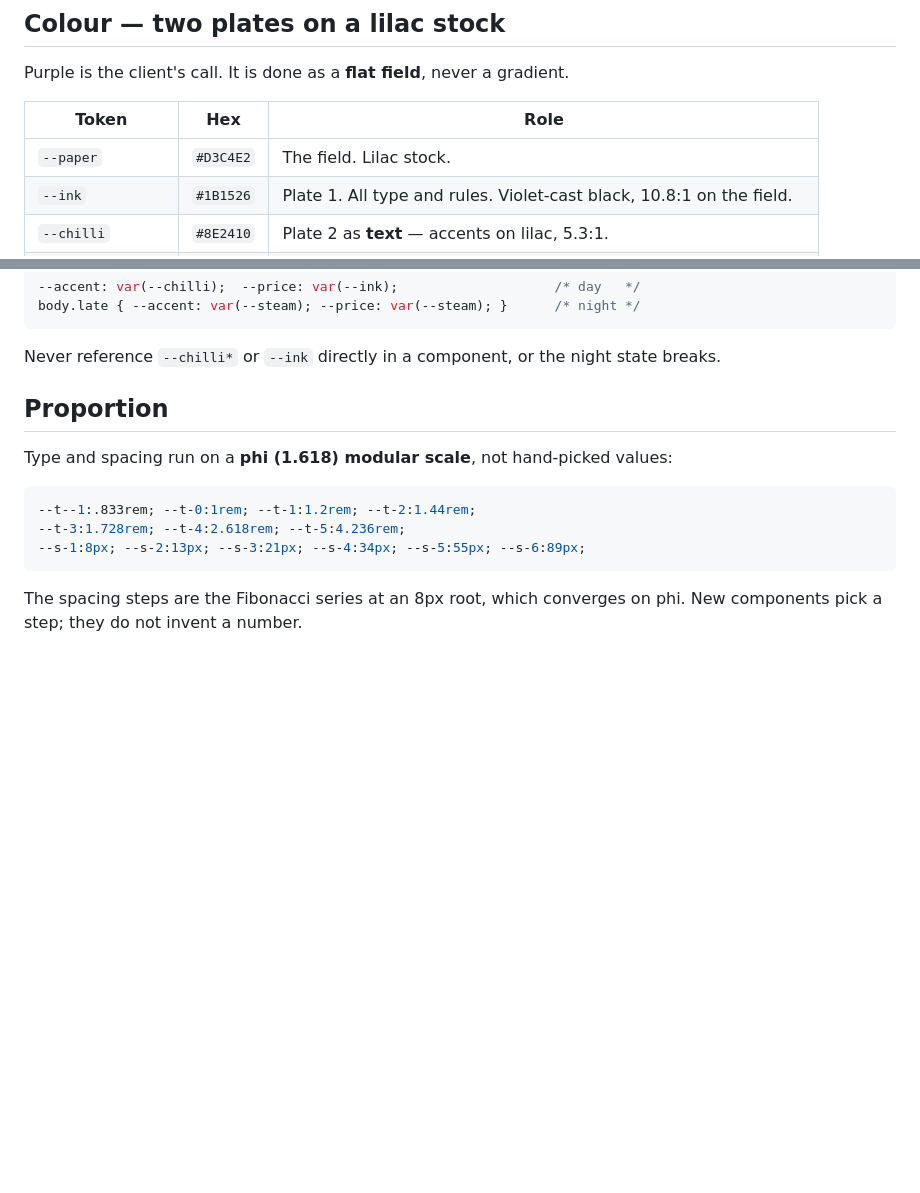
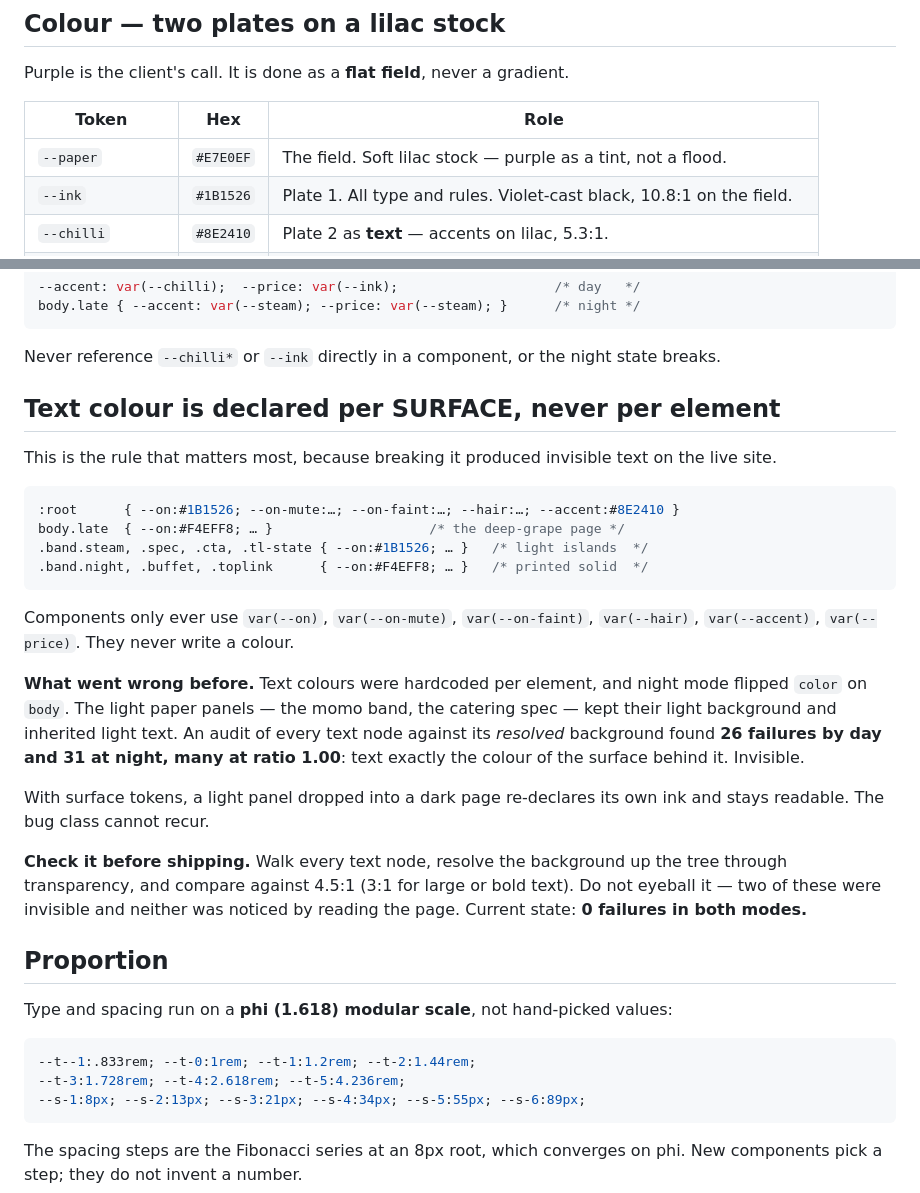
Before and after one commit to Mindgames/thai-varso, a Markdown page: DESIGN.md, 2 parts joined by grey strips. Drawn GitHub-style; blank space fills up the shorter version.

Commit message:
Document the surface-token rule and the contrast failure it fixed
Co-Authored-By: Claude Opus 5 <noreply@anthropic.com>

````diff
--- a/DESIGN.md
+++ b/DESIGN.md
@@ -33,7 +33,7 @@ Purple is the client's call. It is done as a **flat field**, never a gradient.
 
 | Token | Hex | Role |
 |---|---|---|
-| `--paper` | `#D3C4E2` | The field. Lilac stock. |
+| `--paper` | `#E7E0EF` | The field. Soft lilac stock — purple as a tint, not a flood. |
 | `--ink` | `#1B1526` | Plate 1. All type and rules. Violet-cast black, 10.8:1 on the field. |
 | `--chilli` | `#8E2410` | Plate 2 as **text** — accents on lilac, 5.3:1. |
 | `--chilli-fill` | `#B02D12` | Plate 2 as a **fill** — bands, with `--steam` type at 5.74:1. |
@@ -59,6 +59,35 @@ body.late { --accent: var(--steam); --price: var(--steam); }      /* night */
 
 Never reference `--chilli*` or `--ink` directly in a component, or the night state
 breaks.
+
+## Text colour is declared per SURFACE, never per element
+
+This is the rule that matters most, because breaking it produced invisible text
+on the live site.
+
+```css
+:root      { --on:#1B1526; --on-mute:…; --on-faint:…; --hair:…; --accent:#8E2410 }
+body.late  { --on:#F4EFF8; … }                    /* the deep-grape page */
+.band.steam, .spec, .cta, .tl-state { --on:#1B1526; … }   /* light islands  */
+.band.night, .buffet, .toplink      { --on:#F4EFF8; … }   /* printed solid  */
+```
+
+Components only ever use `var(--on)`, `var(--on-mute)`, `var(--on-faint)`,
+`var(--hair)`, `var(--accent)`, `var(--price)`. They never write a colour.
+
+**What went wrong before.** Text colours were hardcoded per element, and night mode
+flipped `color` on `body`. The light paper panels — the momo band, the catering spec
+— kept their light background and inherited light text. An audit of every text node
+against its *resolved* background found **26 failures by day and 31 at night, many at
+ratio 1.00**: text exactly the colour of the surface behind it. Invisible.
+
+With surface tokens, a light panel dropped into a dark page re-declares its own ink
+and stays readable. The bug class cannot recur.
+
+**Check it before shipping.** Walk every text node, resolve the background up the
+tree through transparency, and compare against 4.5:1 (3:1 for large or bold text).
+Do not eyeball it — two of these were invisible and neither was noticed by reading
+the page. Current state: **0 failures in both modes.**
 
 ## Proportion
 
````
